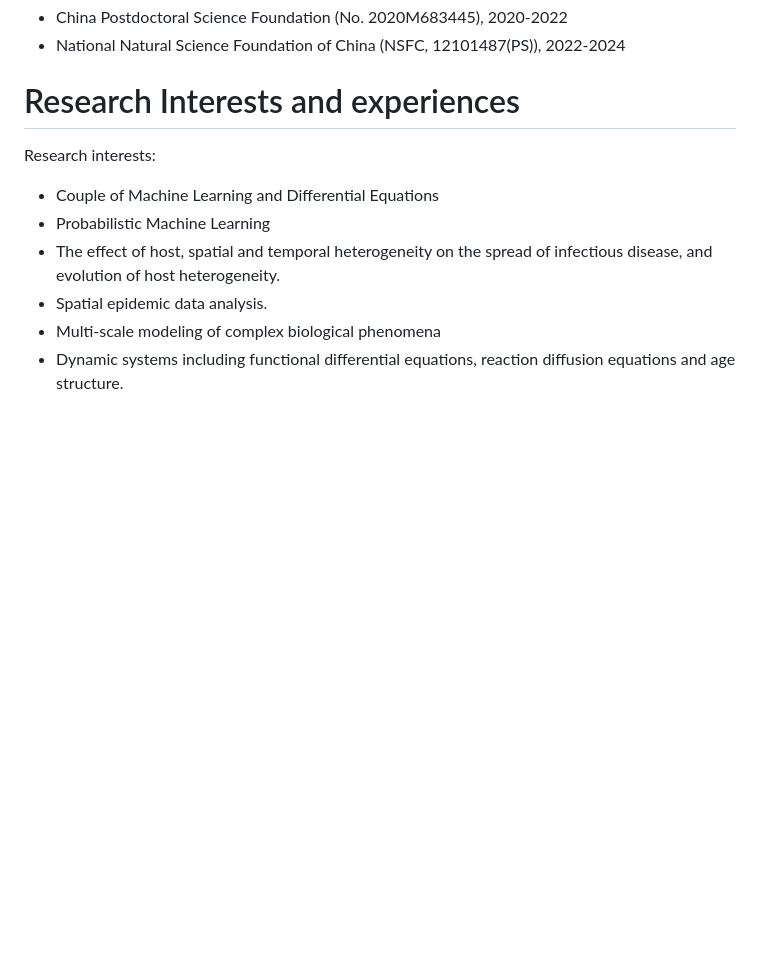
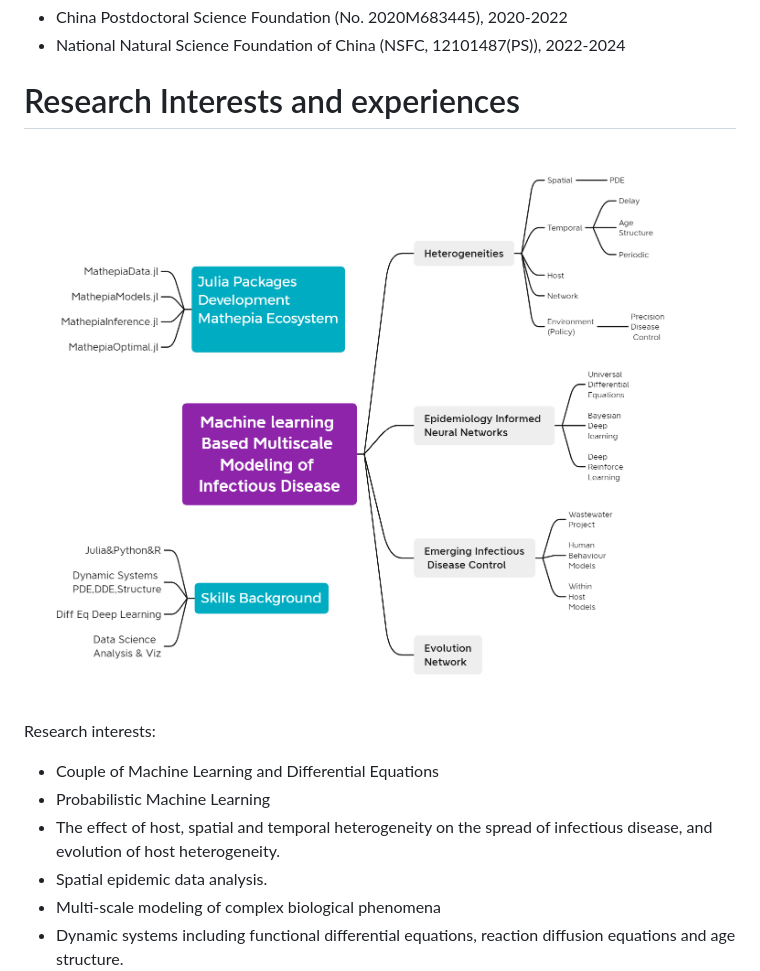
Before and after one commit to Song921012/MyCV, a Markdown page: README.md, the part around the change. GitHub-like rendering; pictures changed too: MyProjects.png (added); blank space fills up the shorter version.

```diff
--- a/README.md
+++ b/README.md
@@ -48,6 +48,8 @@ School of mathematics and statistics,Xi'an Jiaotong University</b></p>
 - National Natural Science Foundation of China (NSFC, 12101487(PS)), 2022-2024
 
 # Research Interests and experiences
+![Projects Ongoing](MyProjects.png)
+
 Research interests:
 
 - Couple of Machine Learning and Differential Equations
```
Also changed, not shown: index.md (+2 -0 lines), 1 other file.
